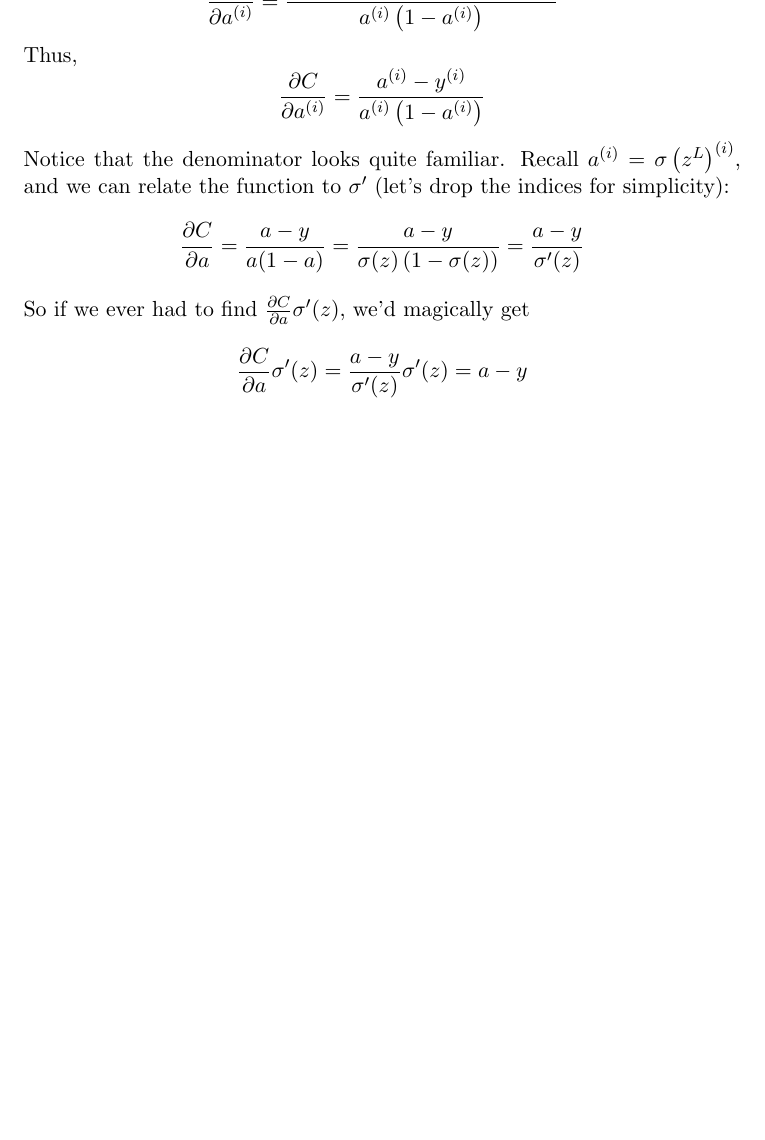
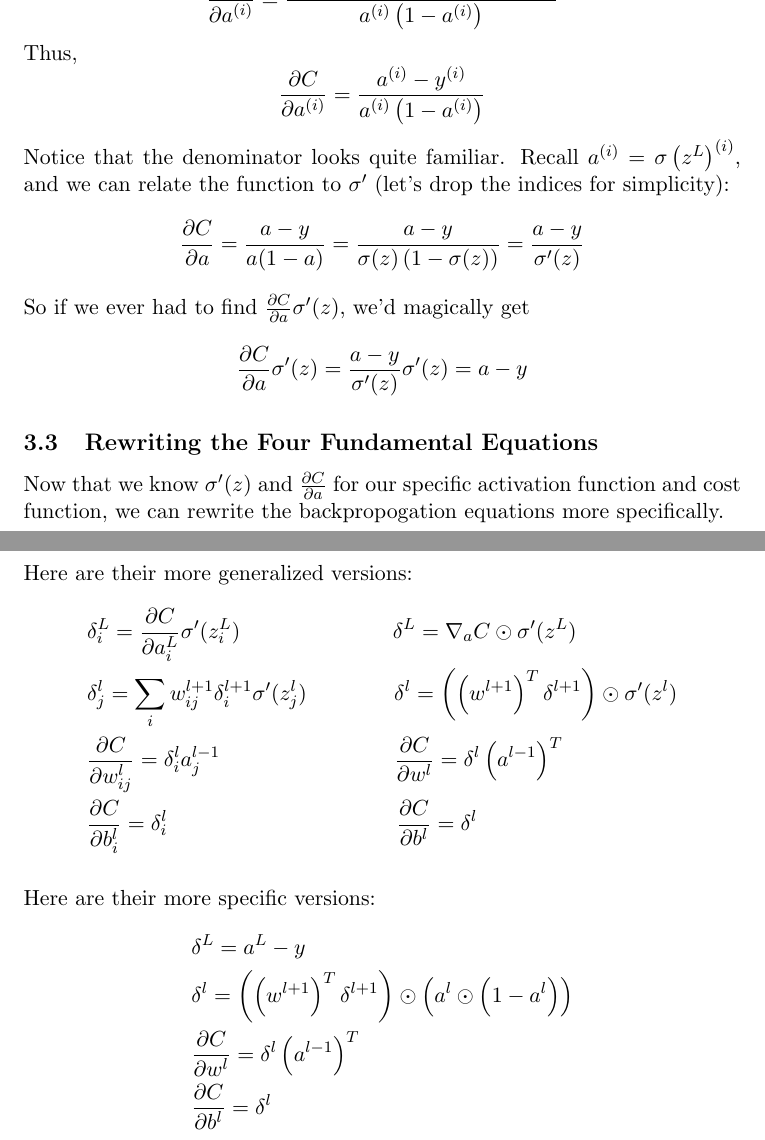
Before and after one commit to bradyneal/neural-networks, a LaTeX document (backpropagation_math/backprop_math.tex): part of page 5 of 5 before the commit and two parts of pages 5 and 6 of 6 after it, the two joined at a grey line, cut so that both start at the same text, the shorter picture padded with empty space. Compiled offline with pdfLaTeX.

Commit message:
added vectorized versions of partial derivatives and specific fundamental equations

```diff
--- a/backpropagation_math/backprop_math.tex
+++ b/backpropagation_math/backprop_math.tex
@@ -118,4 +125,31 @@ Notice that the denominator looks quite familiar. Recall $a^{(i)} = \sigma\left(
 So if we ever had to find $\frac{\partial C}{\partial a} \sigma'(z)$, we'd magically get
 \[\frac{\partial C}{\partial a} \sigma'(z) = \frac{a - y}{\sigma'(z)} \sigma'(z) = a - y\]
 
+\subsection{Rewriting the Four Fundamental Equations}
+Now that we know $\sigma'(z)$ and $\frac{\partial C}{\partial a}$ for our specific activation function and cost function, we can rewrite the backpropogation equations more specifically.
+
+Here are their more generalized versions:
+\begin{flalign*}
+&\delta_i^L = \frac{\partial C}{\partial a_i^L} \sigma'(z_i^L)
+\qquad \qquad \qquad \quad
+\delta^L = \nabla_a C \odot \sigma'(z^L) \\
+&\delta_j^l = \sum_i w_{ij}^{l + 1} \delta_i^{l + 1} \sigma'(z_j^l)
+\qquad \qquad
+\delta^l = \left(\left(w^{l + 1}\right)^T \delta^{l + 1}\right) \odot \sigma'(z^l) \\
+&\frac{\partial C}{\partial w_{ij}^l} = \delta_i^l a_j^{l - 1}
+\qquad \qquad \qquad \qquad
+\frac{\partial C}{\partial w^l} = \delta^l \left(a^{l - 1}\right)^T \\
+&\frac{\partial C}{\partial b_i^l} = \delta_i^l
+\qquad \qquad \qquad \qquad \qquad \enspace
+\frac{\partial C}{\partial b^l} = \delta^l
+\end{flalign*}
+
+Here are their more specific versions:
+\begin{flalign*}
+&\delta^L = a^L - y \\
+&\delta^l = \left(\left(w^{l + 1}\right)^T \delta^{l + 1}\right) \odot \left(a^l \odot \left(1 - a^l\right)\right) \\
+&\frac{\partial C}{\partial w^l} = \delta^l \left(a^{l - 1}\right)^T \\
+&\frac{\partial C}{\partial b^l} = \delta^l
+\end{flalign*}
+
 \end{document}
```
Also changed, not shown: backpropagation_math/backprop_math.pdf, backpropagation_math/backprop_math.tex (13 more changed lines).
